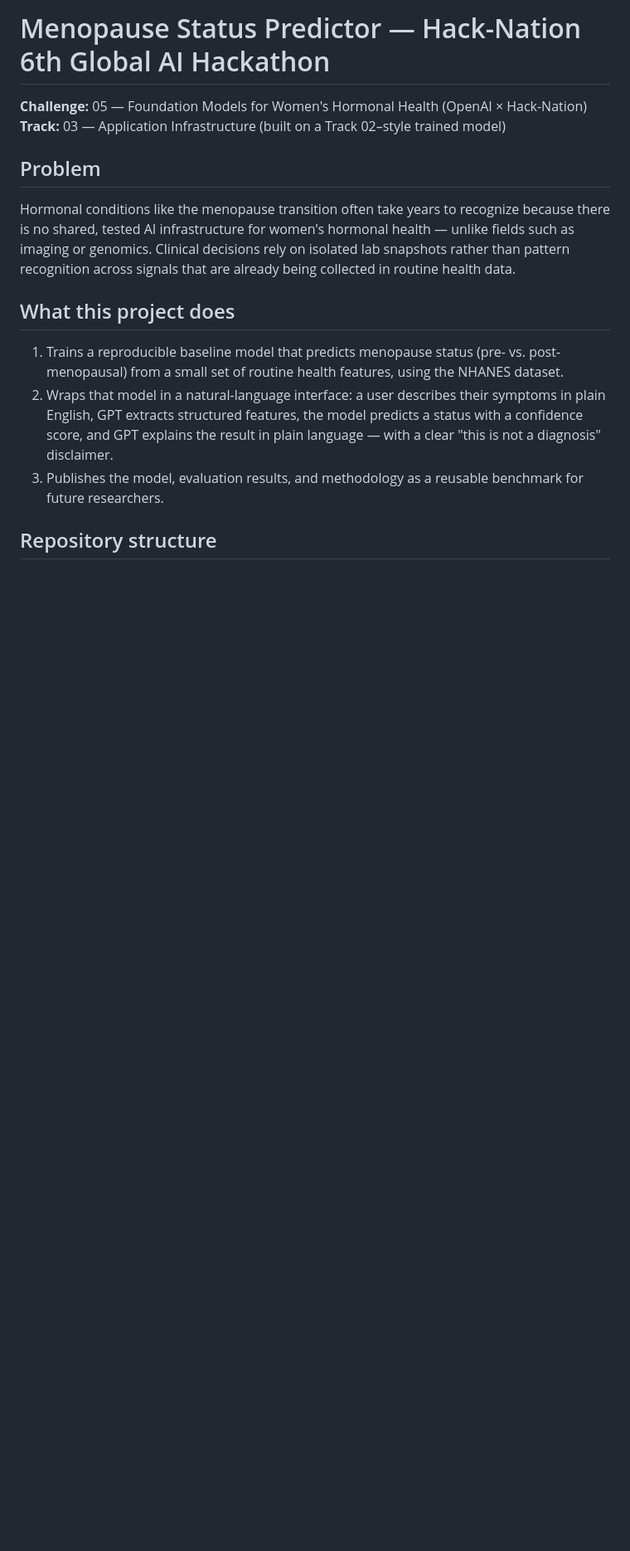
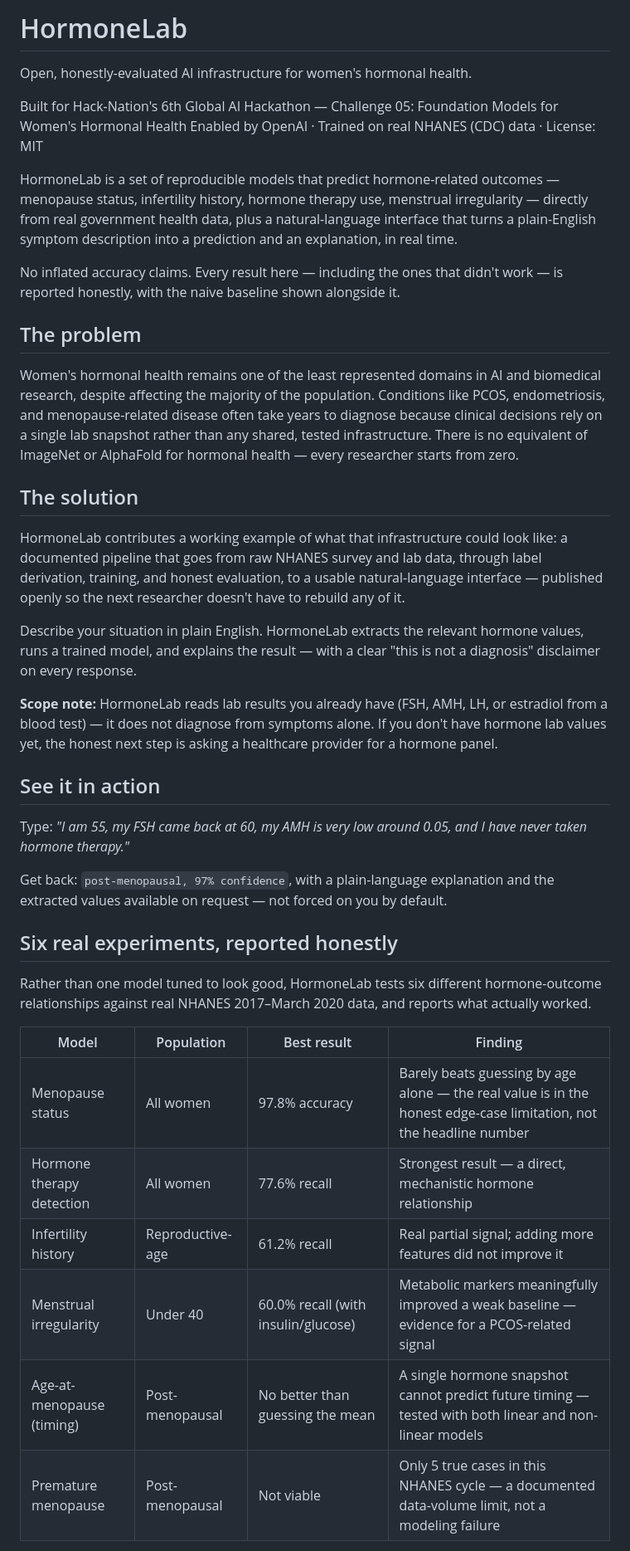
Before and after one commit to LubnaChaos/womens-hormonal-health, a Markdown page: README.md, the part around one of its changes. Shown at 83% size. Drawn GitHub-style; blank space fills up the shorter version.

```diff
--- a/README.md
+++ b/README.md
@@ -1,26 +1,42 @@
-# Menopause Status Predictor — Hack-Nation 6th Global AI Hackathon
+# HormoneLab
 
-**Challenge:** 05 — Foundation Models for Women's Hormonal Health (OpenAI × Hack-Nation)
-**Track:** 03 — Application Infrastructure (built on a Track 02–style trained model)
+Open, honestly-evaluated AI infrastructure for women's hormonal health.
 
-## Problem
+Built for Hack-Nation's 6th Global AI Hackathon — Challenge 05: Foundation Models for Women's Hormonal Health
+Enabled by OpenAI · Trained on real NHANES (CDC) data · License: MIT
 
-Hormonal conditions like the menopause transition often take years to recognize
-because there is no shared, tested AI infrastructure for women's hormonal health —
-unlike fields such as imaging or genomics. Clinical decisions rely on isolated
-lab snapshots rather than pattern recognition across signals that are already
-being collected in routine health data.
+HormoneLab is a set of reproducible models that predict hormone-related outcomes — menopause status, infertility history, hormone therapy use, menstrual irregularity — directly from real government health data, plus a natural-language interface that turns a plain-English symptom description into a prediction and an explanation, in real time.
 
-## What this project does
+No inflated accuracy claims. Every result here — including the ones that didn't work — is reported honestly, with the naive baseline shown alongside it.
 
-1. Trains a reproducible baseline model that predicts menopause status
-   (pre- vs. post-menopausal) from a small set of routine health features,
-   using the NHANES dataset.
-2. Wraps that model in a natural-language interface: a user describes their
-   symptoms in plain English, GPT extracts structured features, the model
-   predicts a status with a confidence score, and GPT explains the result
-   in plain language — with a clear "this is not a diagnosis" disclaimer.
-3. Publishes the model, evaluation results, and methodology as a reusable
-   benchmark for future researchers.
+## The problem
 
-## Repository structure
+Women's hormonal health remains one of the least represented domains in AI and biomedical research, despite affecting the majority of the population. Conditions like PCOS, endometriosis, and menopause-related disease often take years to diagnose because clinical decisions rely on a single lab snapshot rather than any shared, tested infrastructure. There is no equivalent of ImageNet or AlphaFold for hormonal health — every researcher starts from zero.
+
+## The solution
+
+HormoneLab contributes a working example of what that infrastructure could look like: a documented pipeline that goes from raw NHANES survey and lab data, through label derivation, training, and honest evaluation, to a usable natural-language interface — published openly so the next researcher doesn't have to rebuild any of it.
+
+Describe your situation in plain English. HormoneLab extracts the relevant hormone values, runs a trained model, and explains the result — with a clear "this is not a diagnosis" disclaimer on every response.
+
+**Scope note:** HormoneLab reads lab results you already have (FSH, AMH, LH, or estradiol from a blood test) — it does not diagnose from symptoms alone. If you don't have hormone lab values yet, the honest next step is asking a healthcare provider for a hormone panel.
+
+## See it in action
+
+Type: *"I am 55, my FSH came back at 60, my AMH is very low around 0.05, and I have never taken hormone therapy."*
+
+Get back: `post-menopausal, 97% confidence`, with a plain-language explanation and the extracted values available on request — not forced on you by default.
+
+## Six real experiments, reported honestly
+
+Rather than one model tuned to look good, HormoneLab tests six different hormone-outcome relationships against real NHANES 2017–March 2020 data, and reports what actually worked.
+
+| Model | Population | Best result | Finding |
+|---|---|---|---|
+| Menopause status | All women | 97.8% accuracy | Barely beats guessing by age alone — the real value is in the honest edge-case limitation, not the headline number |
+| Hormone therapy detection | All women | 77.6% recall | Strongest result — a direct, mechanistic hormone relationship |
+| Infertility history | Reproductive-age | 61.2% recall | Real partial signal; adding more features did not improve it |
+| Menstrual irregularity | Under 40 | 60.0% recall (with insulin/glucose) | Metabolic markers meaningfully improved a weak baseline — evidence for a PCOS-related signal |
+| Age-at-menopause (timing) | Post-menopausal | No better than guessing the mean | A single hormone snapshot cannot predict future timing — tested with both linear and non-linear models |
+| Premature menopause | Post-menopausal | Not viable | Only 5 true cases in this NHANES cycle — a documented data-volume limit, not a modeling failure |
+
```
Also changed, not shown: other parts of README.md (+69 -36 lines).
